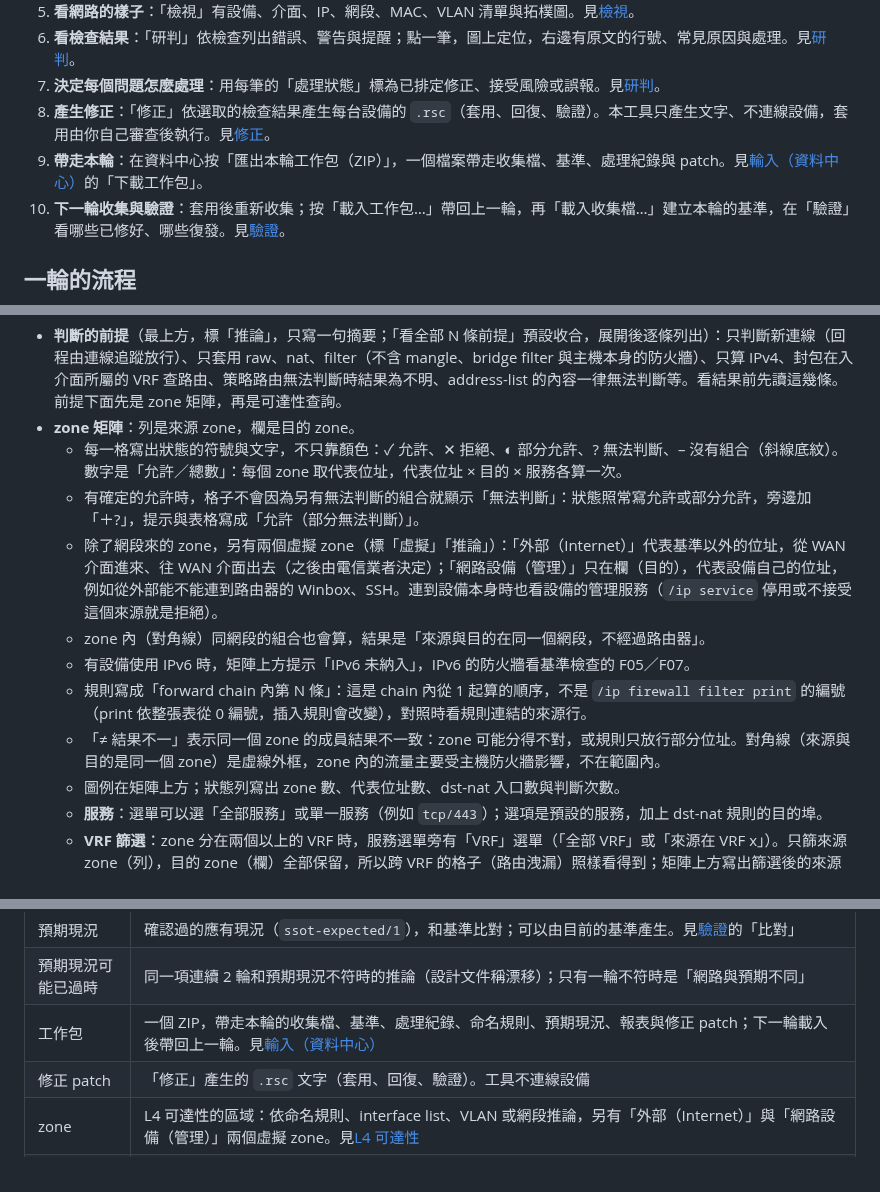
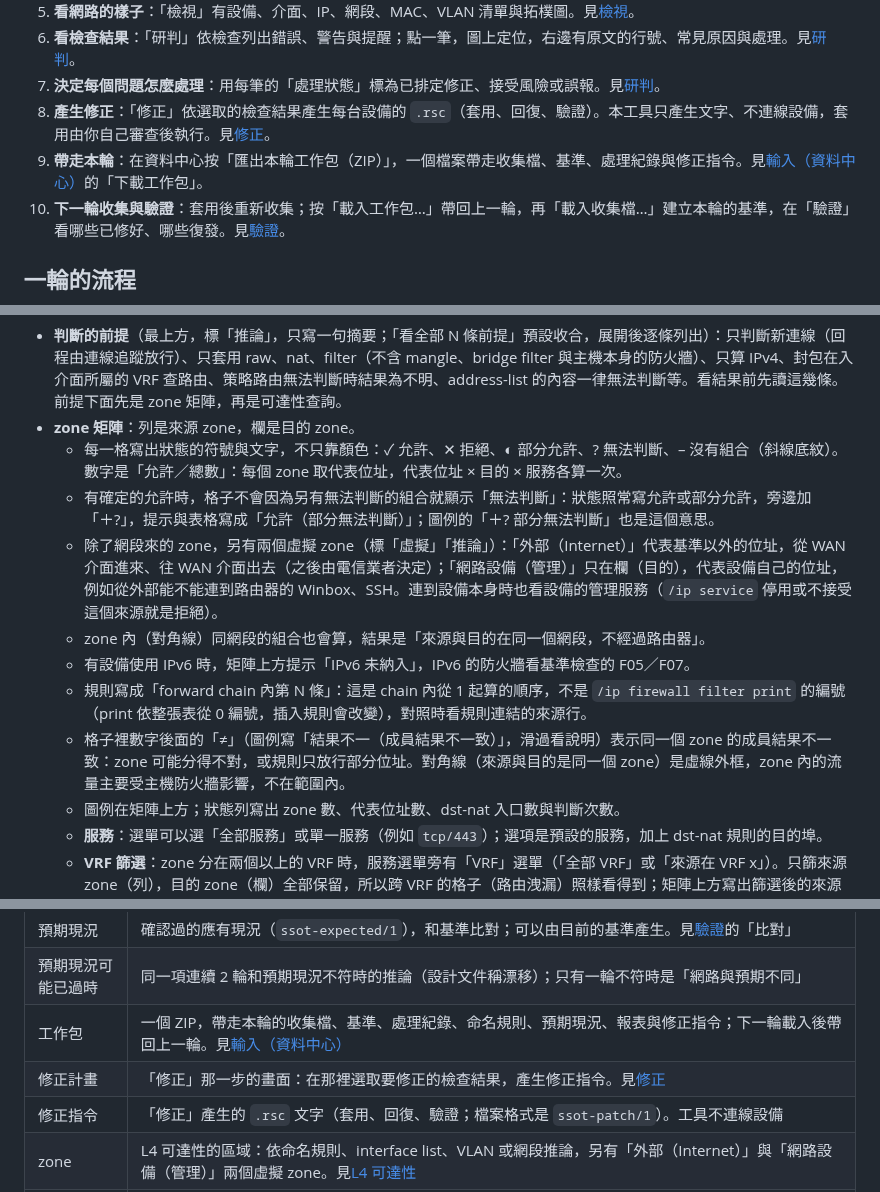
Before and after one commit to sinnoken/topo-mikrotik, a Markdown page: docs/使用說明.md, 3 parts joined by grey strips. GitHub-like rendering.

```diff
--- a/docs/使用說明.md
+++ b/docs/使用說明.md
@@ -16,7 +16,7 @@
 6. **看檢查結果**：「研判」依檢查列出錯誤、警告與提醒；點一筆，圖上定位，右邊有原文的行號、常見原因與處理。見[研判](#step-triage)。
 7. **決定每個問題怎麼處理**：用每筆的「處理狀態」標為已排定修正、接受風險或誤報。見[研判](#step-triage)。
 8. **產生修正**：「修正」依選取的檢查結果產生每台設備的 `.rsc`（套用、回復、驗證）。本工具只產生文字、不連線設備，套用由你自己審查後執行。見[修正](#step-fix)。
-9. **帶走本輪**：在資料中心按「匯出本輪工作包（ZIP）」，一個檔案帶走收集檔、基準、處理紀錄與 patch。見[輸入（資料中心）](#step-input)的「下載工作包」。
+9. **帶走本輪**：在資料中心按「匯出本輪工作包（ZIP）」，一個檔案帶走收集檔、基準、處理紀錄與修正指令。見[輸入（資料中心）](#step-input)的「下載工作包」。
 10. **下一輪收集與驗證**：套用後重新收集；按「載入工作包…」帶回上一輪，再「載入收集檔…」建立本輪的基準，在「驗證」看哪些已修好、哪些復發。見[驗證](#step-verify)。
 
 ## 一輪的流程
@@ -215,12 +215,12 @@
 - **判斷的前提**（最上方，標「推論」，只寫一句摘要；「看全部 N 條前提」預設收合，展開後逐條列出）：只判斷新連線（回程由連線追蹤放行）、只套用 raw、nat、filter（不含 mangle、bridge filter 與主機本身的防火牆）、只算 IPv4、封包在入介面所屬的 VRF 查路由、策略路由無法判斷時結果為不明、address-list 的內容一律無法判斷等。看結果前先讀這幾條。前提下面先是 zone 矩陣，再是可達性查詢。
 - **zone 矩陣**：列是來源 zone，欄是目的 zone。
   - 每一格寫出狀態的符號與文字，不只靠顏色：✓ 允許、✕ 拒絕、◐ 部分允許、? 無法判斷、– 沒有組合（斜線底紋）。數字是「允許／總數」：每個 zone 取代表位址，代表位址 × 目的 × 服務各算一次。
-  - 有確定的允許時，格子不會因為另有無法判斷的組合就顯示「無法判斷」：狀態照常寫允許或部分允許，旁邊加「＋?」，提示與表格寫成「允許（部分無法判斷）」。
+  - 有確定的允許時，格子不會因為另有無法判斷的組合就顯示「無法判斷」：狀態照常寫允許或部分允許，旁邊加「＋?」，提示與表格寫成「允許（部分無法判斷）」；圖例的「＋? 部分無法判斷」也是這個意思。
   - 除了網段來的 zone，另有兩個虛擬 zone（標「虛擬」「推論」）：「外部（Internet）」代表基準以外的位址，從 WAN 介面進來、往 WAN 介面出去（之後由電信業者決定）；「網路設備（管理）」只在欄（目的），代表設備自己的位址，例如從外部能不能連到路由器的 Winbox、SSH。連到設備本身時也看設備的管理服務（`/ip service` 停用或不接受這個來源就是拒絕）。
   - zone 內（對角線）同網段的組合也會算，結果是「來源與目的在同一個網段，不經過路由器」。
   - 有設備使用 IPv6 時，矩陣上方提示「IPv6 未納入」，IPv6 的防火牆看基準檢查的 F05／F07。
   - 規則寫成「forward chain 內第 N 條」：這是 chain 內從 1 起算的順序，不是 `/ip firewall filter print` 的編號（print 依整張表從 0 編號，插入規則會改變），對照時看規則連結的來源行。
-  - 「≠ 結果不一」表示同一個 zone 的成員結果不一致：zone 可能分得不對，或規則只放行部分位址。對角線（來源與目的是同一個 zone）是虛線外框，zone 內的流量主要受主機防火牆影響，不在範圍內。
+  - 格子裡數字後面的「≠」（圖例寫「結果不一（成員結果不一致）」，滑過看說明）表示同一個 zone 的成員結果不一致：zone 可能分得不對，或規則只放行部分位址。對角線（來源與目的是同一個 zone）是虛線外框，zone 內的流量主要受主機防火牆影響，不在範圍內。
   - 圖例在矩陣上方；狀態列寫出 zone 數、代表位址數、dst-nat 入口數與判斷次數。
   - **服務**：選單可以選「全部服務」或單一服務（例如 `tcp/443`）；選項是預設的服務，加上 dst-nat 規則的目的埠。
   - **VRF 篩選**：zone 分在兩個以上的 VRF 時，服務選單旁有「VRF」選單（「全部 VRF」或「來源在 VRF x」）。只篩來源 zone（列），目的 zone（欄）全部保留，所以跨 VRF 的格子（路由洩漏）照樣看得到；矩陣上方寫出篩選後的來源 zone 數。表格檢視與 CSV 也只列篩選後的格子。
@@ -464,7 +465,8 @@
 | 命名規則 | 依設備名加上類型、角色、站點、分群、zone 等註解，不改寫收集到的事實（[命名規則](命名規則.md)） |
 | 預期現況 | 確認過的應有現況（`ssot-expected/1`），和基準比對；可以由目前的基準產生。見[驗證](#step-verify)的「比對」 |
 | 預期現況可能已過時 | 同一項連續 2 輪和預期現況不符時的推論（設計文件稱漂移）；只有一輪不符時是「網路與預期不同」 |
-| 工作包 | 一個 ZIP，帶走本輪的收集檔、基準、處理紀錄、命名規則、預期現況、報表與修正 patch；下一輪載入後帶回上一輪。見[輸入（資料中心）](#step-input) |
-| 修正 patch | 「修正」產生的 `.rsc` 文字（套用、回復、驗證）。工具不連線設備 |
+| 工作包 | 一個 ZIP，帶走本輪的收集檔、基準、處理紀錄、命名規則、預期現況、報表與修正指令；下一輪載入後帶回上一輪。見[輸入（資料中心）](#step-input) |
+| 修正計畫 | 「修正」那一步的畫面：在那裡選取要修正的檢查結果，產生修正指令。見[修正](#step-fix) |
+| 修正指令 | 「修正」產生的 `.rsc` 文字（套用、回復、驗證；檔案格式是 `ssot-patch/1`）。工具不連線設備 |
 | zone | L4 可達性的區域：依命名規則、interface list、VLAN 或網段推論，另有「外部（Internet）」與「網路設備（管理）」兩個虛擬 zone。見[L4 可達性](#l4-可達性) |
 | VRF | RouterOS 7 的 `/ip vrf`：同一台設備上分開的路由表與位址空間。位址、網段、路由依 VRF 分開；只用 main 時畫面和沒有 VRF 一樣 |
```
Also changed, not shown: other parts of docs/使用說明.md (+7 -6 lines), docs/版本紀錄.md (+4 -0 lines), docs/畫面架構.md (+7 -7 lines).
